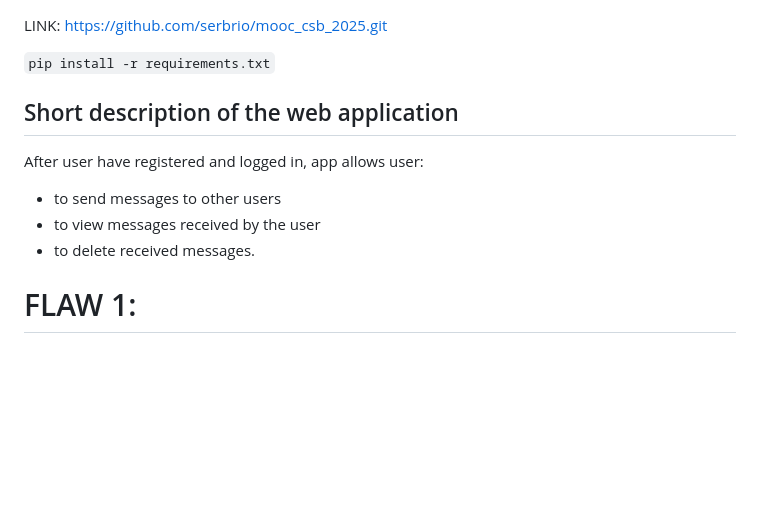
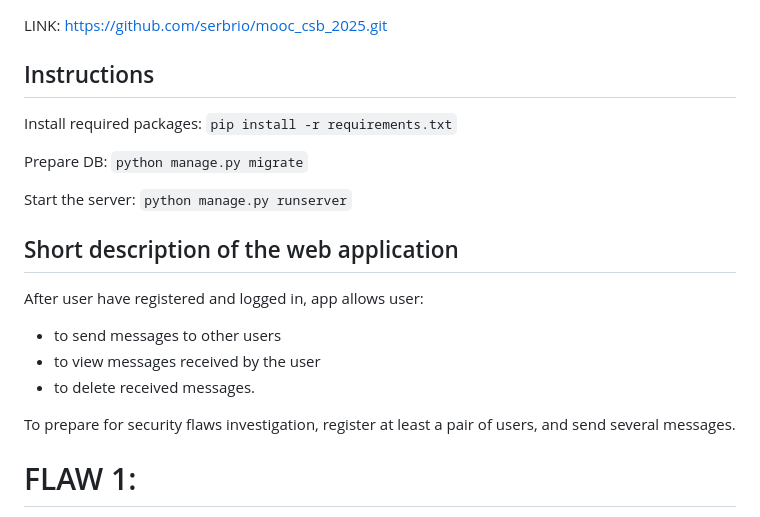
Before and after one commit to serbrio/mooc_csb_2025, a Markdown page: Project_I/REPORT.md, the part around the change. Rendered like a GitHub page; blank space fills up the shorter version.

Commit message:
update Report.md for web_sms

````diff
--- a/Project_I/REPORT.md
+++ b/Project_I/REPORT.md
@@ -1,6 +1,14 @@
 LINK: https://github.com/serbrio/mooc_csb_2025.git
 
+## Instructions
+Install required packages:
 ```pip install -r requirements.txt```
+
+Prepare DB:
+```python manage.py migrate```
+
+Start the server:
+```python manage.py runserver```
 
 ## Short description of the web application
 After user have registered and logged in, app allows user:
@@ -8,6 +16,7 @@ After user have registered and logged in, app allows user:
 - to view messages received by the user
 - to delete received messages.
 
+To prepare for security flaws investigation, register at least a pair of users, and send several messages.
 
 # FLAW 1:
 https://github.com/serbrio/mooc_csb_2025/blob/project_I/Project_I/djangotutorial/web_sms/views.py#L185 (Line 185 in views.py)
````
